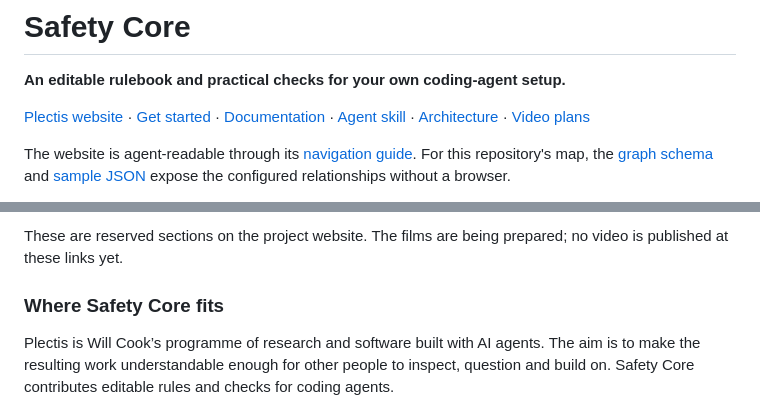
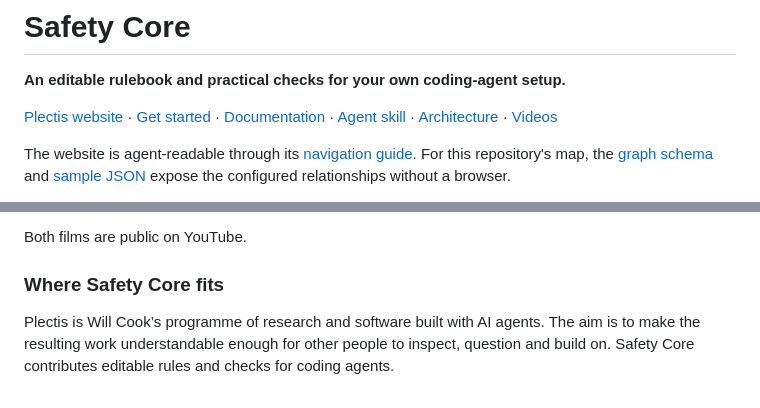
Before and after one commit to wcook04/safety-core, a Markdown page: README.md, 2 parts joined by grey strips. Drawn GitHub-style.

Commit message:
Link published introduction and walkthrough films

```diff
--- a/README.md
+++ b/README.md
@@ -5,7 +5,7 @@
 [Plectis website](https://wcook04.github.io/plectis/) ·
 [Get started](#what-happens-after-cloning) · [Documentation](docs/README.md) ·
 [Agent skill](skills/safety-core/SKILL.md) · [Architecture](docs/maintainers/design.md) ·
-[Video plans](#videos-and-related-projects)
+[Videos](#videos-and-related-projects)
 
 The website is agent-readable through its [navigation guide](https://wcook04.github.io/plectis/llms.txt).
 For this repository's map, the [graph schema](docs/reference/graph-schema.md) and
@@ -177,6 +177,5 @@ detection. See [hook details and limits](docs/maintainers/hooks.md).
 
-These are reserved sections on the project website. The films are being prepared;
-no video is published at these links yet.
+Both films are public on YouTube.
 
 ### Where Safety Core fits
 
```
Also changed, not shown: other parts of README.md (+2 -2 lines).
